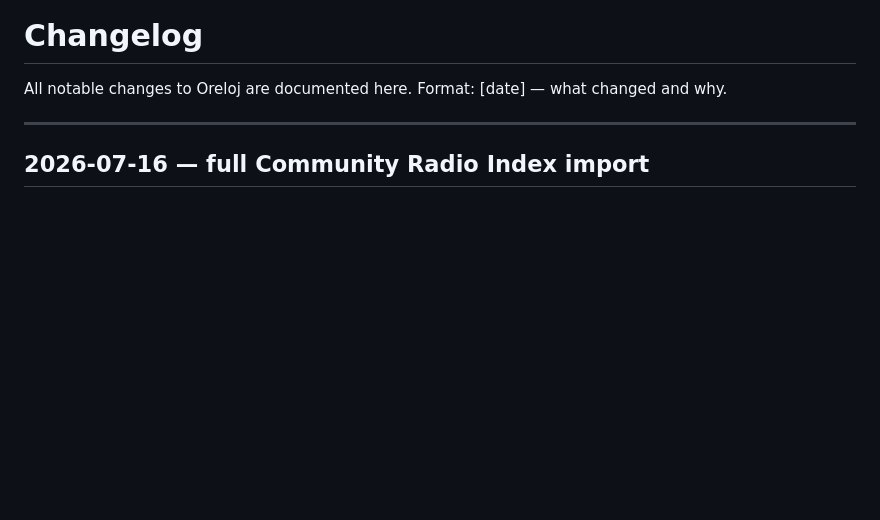
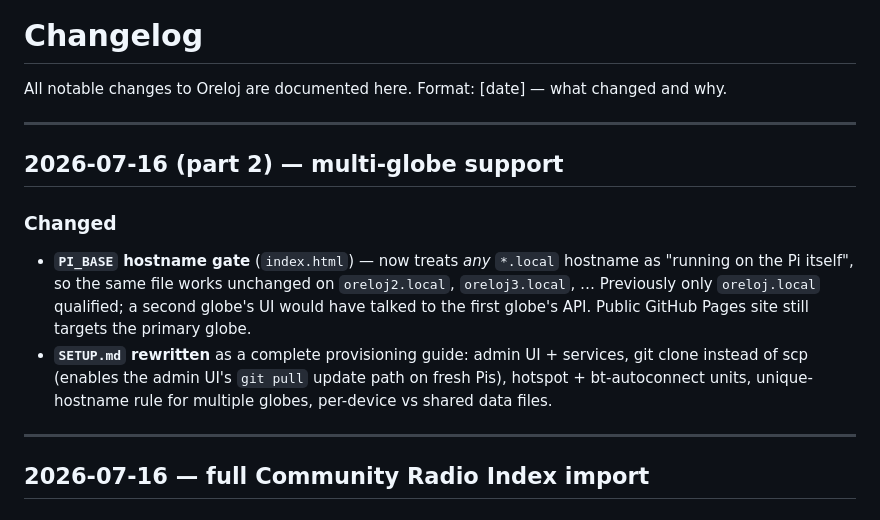
Before and after one commit to n8b2bp67qj-collab/oreloj, a Markdown page: CHANGELOG.md, the part around the change. Drawn GitHub-style; blank space fills up the shorter version.

Commit message:
feat: multi-globe support — PI_BASE works on any *.local hostname; SETUP.md rewritten as full provisioning guide

```diff
--- a/CHANGELOG.md
+++ b/CHANGELOG.md
@@ -2,6 +2,14 @@
 
 All notable changes to Oreloj are documented here.
 Format: [date] — what changed and why.
+
+---
+
+## 2026-07-16 (part 2) — multi-globe support
+
+### Changed
+- **`PI_BASE` hostname gate** (`index.html`) — now treats *any* `*.local` hostname as "running on the Pi itself", so the same file works unchanged on `oreloj2.local`, `oreloj3.local`, … Previously only `oreloj.local` qualified; a second globe's UI would have talked to the first globe's API. Public GitHub Pages site still targets the primary globe.
+- **`SETUP.md` rewritten** as a complete provisioning guide: admin UI + services, git clone instead of scp (enables the admin UI's `git pull` update path on fresh Pis), hotspot + bt-autoconnect units, unique-hostname rule for multiple globes, per-device vs shared data files.
 
 ---
 
```
